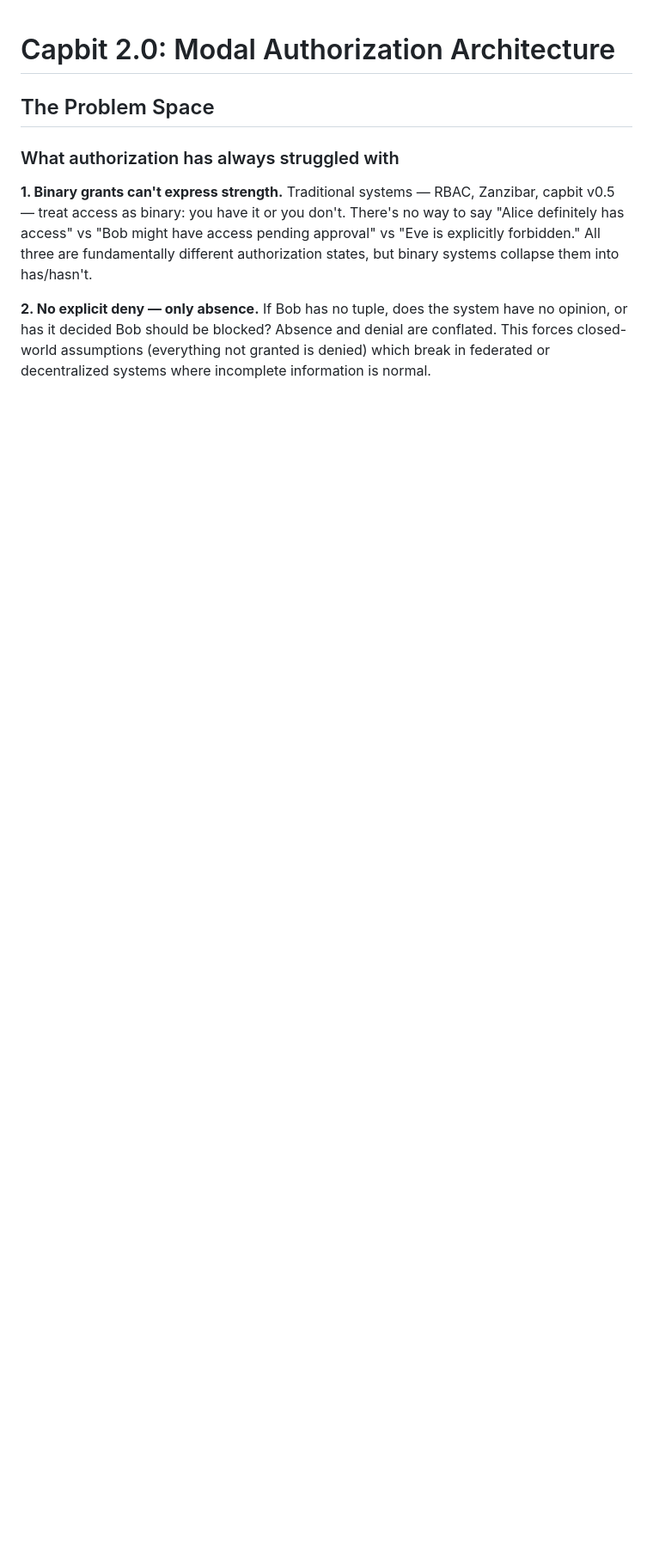
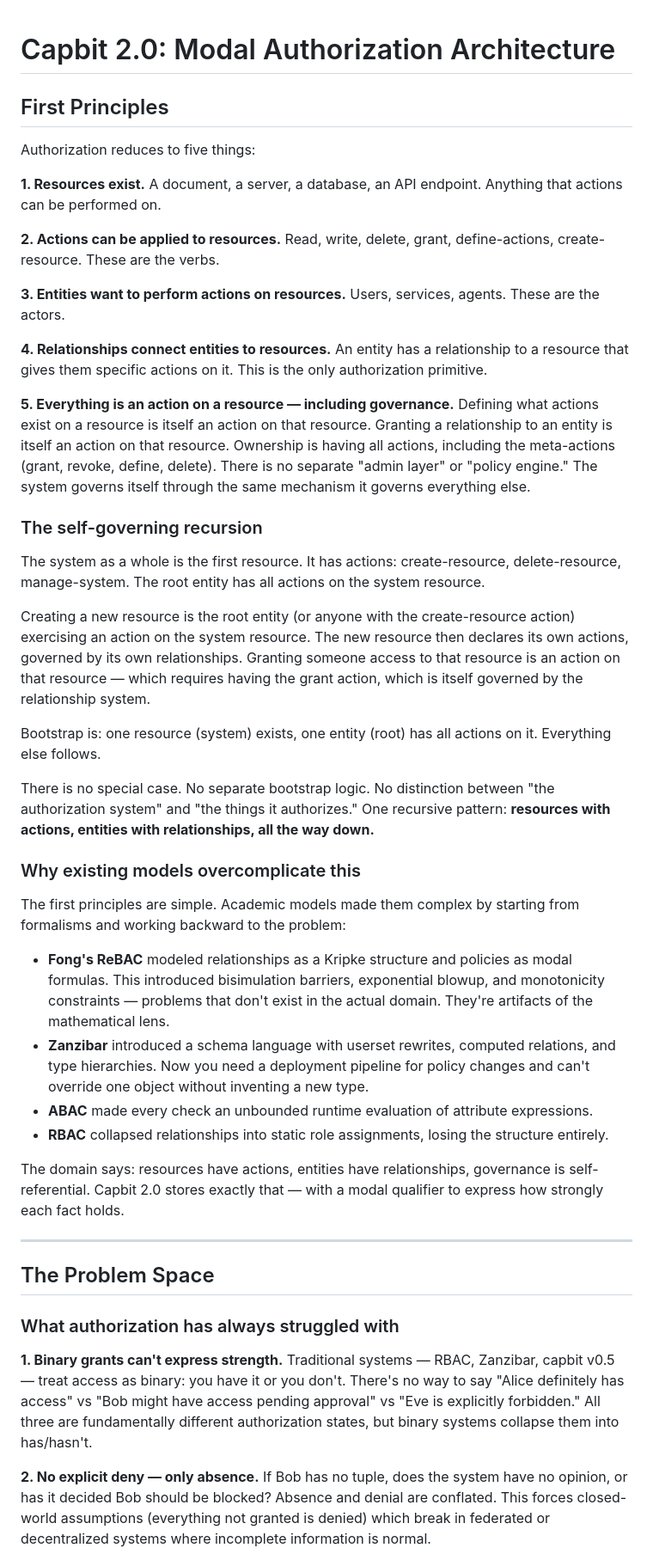
Before and after one commit to tzvibm/capbit, a Markdown page: capbit_2.0.md, the part around one of its changes. Shown at 86% size. Rendered like a GitHub page; blank space fills up the shorter version.

```diff
--- a/capbit_2.0.md
+++ b/capbit_2.0.md
@@ -1,4 +1,41 @@
 # Capbit 2.0: Modal Authorization Architecture
+
+## First Principles
+
+Authorization reduces to five things:
+
+**1. Resources exist.** A document, a server, a database, an API endpoint. Anything that actions can be performed on.
+
+**2. Actions can be applied to resources.** Read, write, delete, grant, define-actions, create-resource. These are the verbs.
+
+**3. Entities want to perform actions on resources.** Users, services, agents. These are the actors.
+
+**4. Relationships connect entities to resources.** An entity has a relationship to a resource that gives them specific actions on it. This is the only authorization primitive.
+
+**5. Everything is an action on a resource — including governance.** Defining what actions exist on a resource is itself an action on that resource. Granting a relationship to an entity is itself an action on that resource. Ownership is having all actions, including the meta-actions (grant, revoke, define, delete). There is no separate "admin layer" or "policy engine." The system governs itself through the same mechanism it governs everything else.
+
+### The self-governing recursion
+
+The system as a whole is the first resource. It has actions: create-resource, delete-resource, manage-system. The root entity has all actions on the system resource.
+
+Creating a new resource is the root entity (or anyone with the create-resource action) exercising an action on the system resource. The new resource then declares its own actions, governed by its own relationships. Granting someone access to that resource is an action on that resource — which requires having the grant action, which is itself governed by the relationship system.
+
+Bootstrap is: one resource (system) exists, one entity (root) has all actions on it. Everything else follows.
+
+There is no special case. No separate bootstrap logic. No distinction between "the authorization system" and "the things it authorizes." One recursive pattern: **resources with actions, entities with relationships, all the way down.**
+
+### Why existing models overcomplicate this
+
+The first principles are simple. Academic models made them complex by starting from formalisms and working backward to the problem:
+
+- **Fong's ReBAC** modeled relationships as a Kripke structure and policies as modal formulas. This introduced bisimulation barriers, exponential blowup, and monotonicity constraints — problems that don't exist in the actual domain. They're artifacts of the mathematical lens.
+- **Zanzibar** introduced a schema language with userset rewrites, computed relations, and type hierarchies. Now you need a deployment pipeline for policy changes and can't override one object without inventing a new type.
+- **ABAC** made every check an unbounded runtime evaluation of attribute expressions.
+- **RBAC** collapsed relationships into static role assignments, losing the structure entirely.
+
+The domain says: resources have actions, entities have relationships, governance is self-referential. Capbit 2.0 stores exactly that — with a modal qualifier to express how strongly each fact holds.
+
+---
 
 ## The Problem Space
 
```
Also changed, not shown: other parts of capbit_2.0.md (+32 -13 lines).
